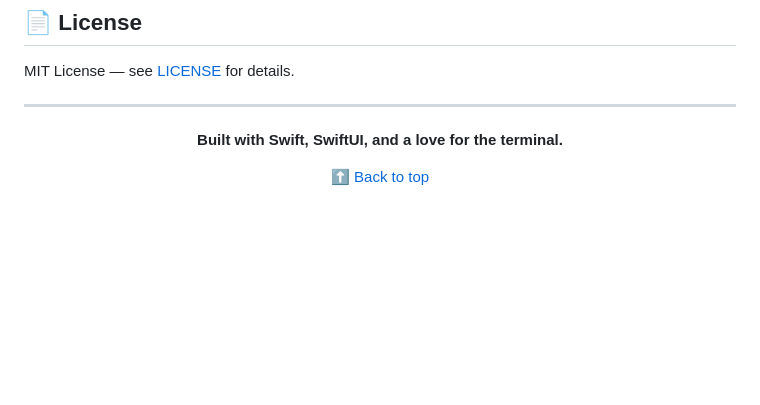
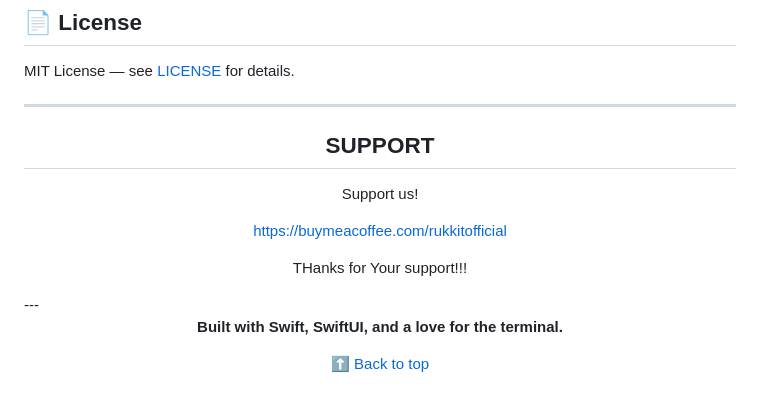
Before and after one commit to 3289david/ai-terminal, a Markdown page: README.md, the part around the change. Drawn GitHub-style; blank space fills up the shorter version.

Commit message:
Add support section to README
Added a support section with a donation link.

```diff
--- a/README.md
+++ b/README.md
@@ -487,6 +487,18 @@ swift run ait -i
 MIT License — see [LICENSE](LICENSE) for details.
 
 ---
+<div align="center">
+
+## SUPPORT
+
+Support us!
+
+[https://buymeacoffee.com/rukkitofficial](url)
+
+THanks for Your support!!!
+
+</div>
+---
 
 <div align="center">
 
```
